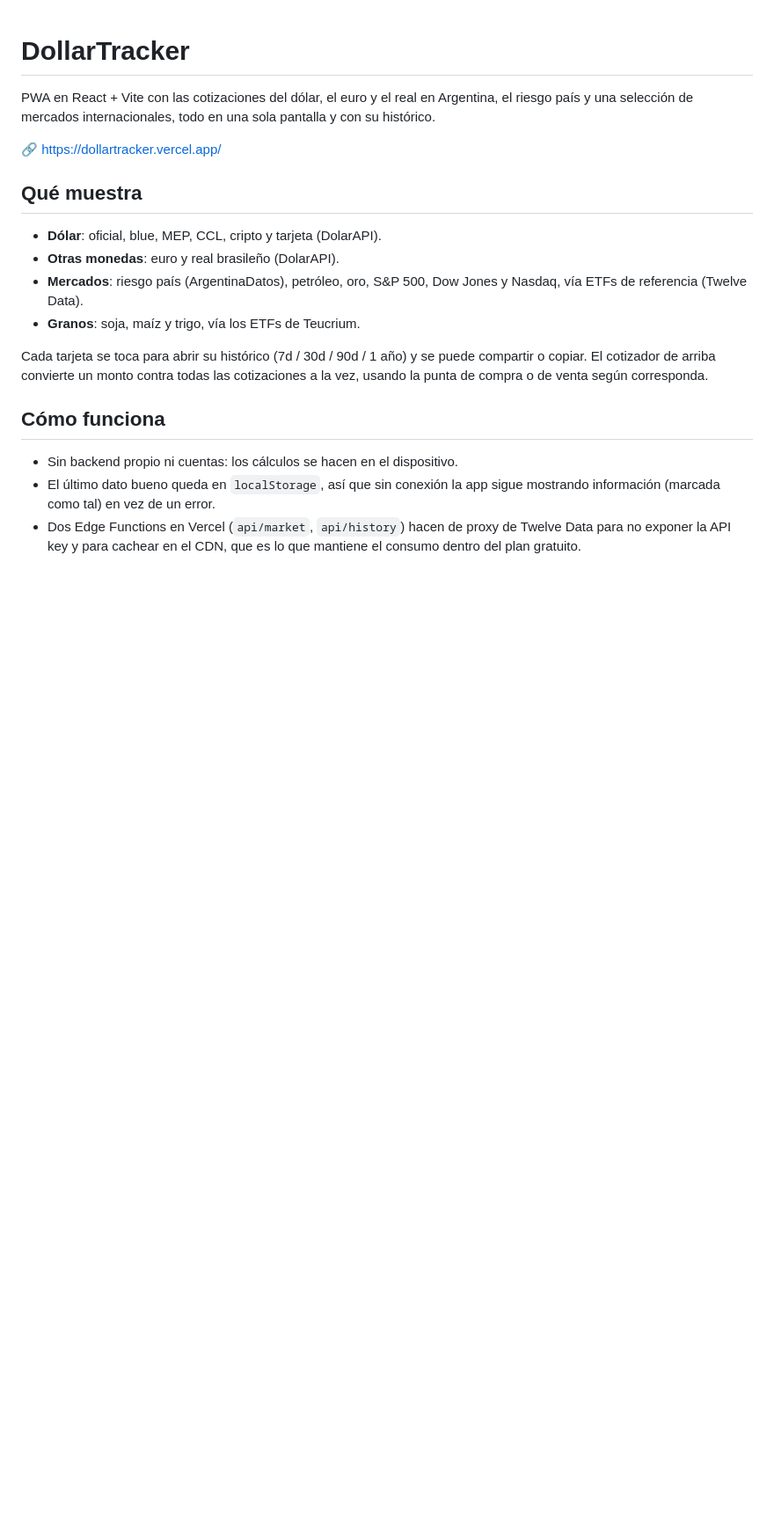
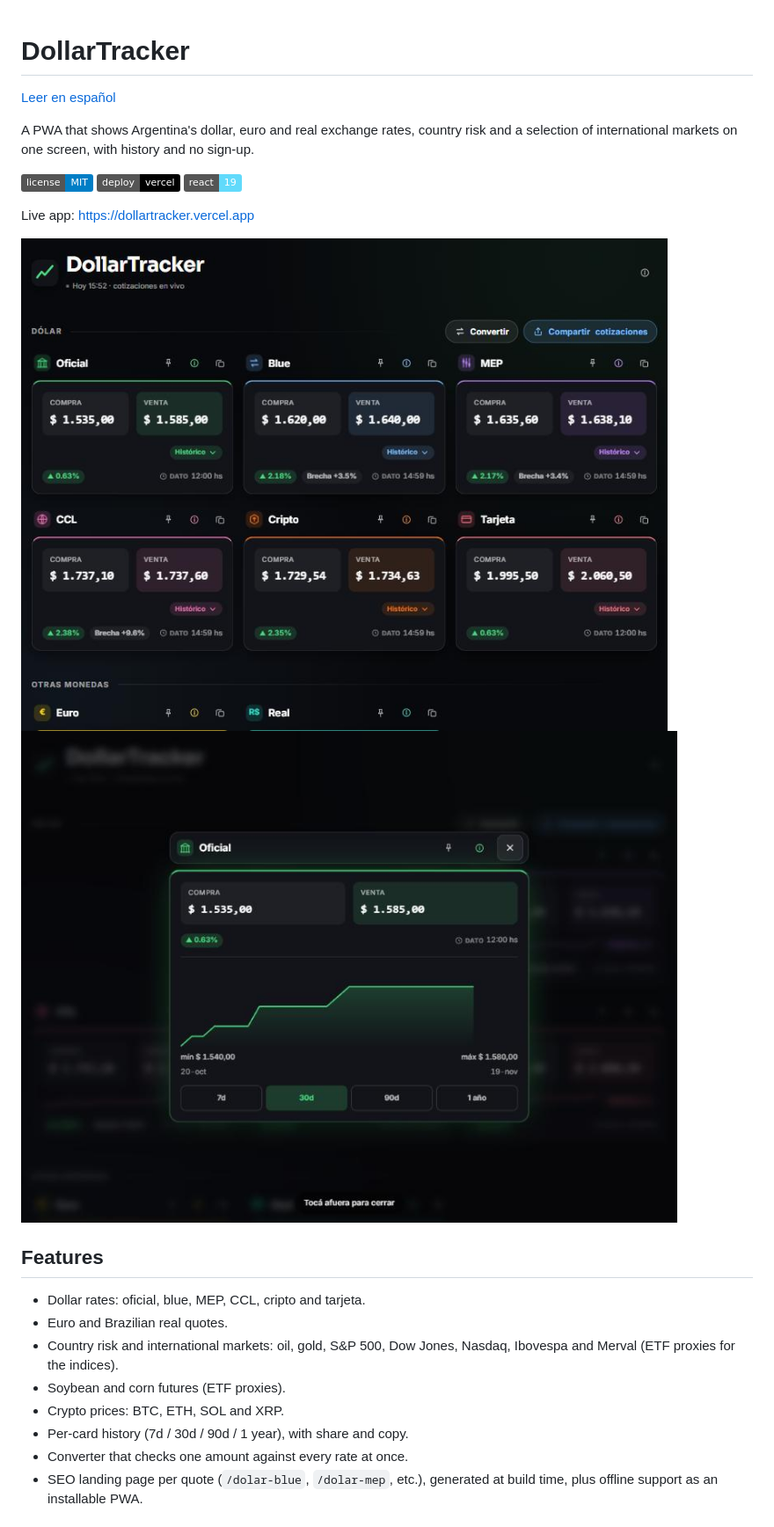
Before and after one commit to benjaespina98/dollartracker, a Markdown page: README.md, the part around one of its changes. Shown at 88% size. GitHub-like rendering; pictures changed too: docs/screenshots/dashboard.jpg (added), docs/screenshots/historico.jpg (added); badges without logos; blank space fills up the shorter version.

```diff
--- a/README.md
+++ b/README.md
@@ -1,30 +1,30 @@
 # DollarTracker
 
-PWA en React + Vite con las cotizaciones del dólar, el euro y el real en
-Argentina, el riesgo país y una selección de mercados internacionales, todo en
-una sola pantalla y con su histórico.
+[Leer en español](README.es.md)
 
-🔗 https://dollartracker.vercel.app/
+A PWA that shows Argentina's dollar, euro and real exchange rates, country
+risk and a selection of international markets on one screen, with history
+and no sign-up.
 
-## Qué muestra
+![License: MIT](https://img.shields.io/badge/license-MIT-blue)
+![Deployed on Vercel](https://img.shields.io/badge/deploy-vercel-black?logo=vercel)
+![React 19](https://img.shields.io/badge/react-19-61DAFB?logo=react&logoColor=black)
 
-- **Dólar**: oficial, blue, MEP, CCL, cripto y tarjeta (DolarAPI).
-- **Otras monedas**: euro y real brasileño (DolarAPI).
-- **Mercados**: riesgo país (ArgentinaDatos), petróleo, oro, S&P 500, Dow Jones
-  y Nasdaq, vía ETFs de referencia (Twelve Data).
-- **Granos**: soja, maíz y trigo, vía los ETFs de Teucrium.
+Live app: <https://dollartracker.vercel.app>
 
-Cada tarjeta se toca para abrir su histórico (7d / 30d / 90d / 1 año) y se
-puede compartir o copiar. El cotizador de arriba convierte un monto contra
-todas las cotizaciones a la vez, usando la punta de compra o de venta según
-corresponda.
+![Dashboard showing dollar, euro and real quotes](docs/screenshots/dashboard.jpg)
+![Historical chart for a quote](docs/screenshots/historico.jpg)
 
-## Cómo funciona
+## Features
 
-- Sin backend propio ni cuentas: los cálculos se hacen en el dispositivo.
-- El último dato bueno queda en `localStorage`, así que sin conexión la app
-  sigue mostrando información (marcada como tal) en vez de un error.
-- Dos Edge Functions en Vercel (`api/market`, `api/history`) hacen de proxy de
-  Twelve Data para no exponer la API key y para cachear en el CDN, que es lo
-  que mantiene el consumo dentro del plan gratuito.
+- Dollar rates: oficial, blue, MEP, CCL, cripto and tarjeta.
+- Euro and Brazilian real quotes.
+- Country risk and international markets: oil, gold, S&P 500, Dow Jones,
+  Nasdaq, Ibovespa and Merval (ETF proxies for the indices).
+- Soybean and corn futures (ETF proxies).
+- Crypto prices: BTC, ETH, SOL and XRP.
+- Per-card history (7d / 30d / 90d / 1 year), with share and copy.
+- Converter that checks one amount against every rate at once.
+- SEO landing page per quote (`/dolar-blue`, `/dolar-mep`, etc.), generated
+  at build time, plus offline support as an installable PWA.
 
```
Also changed, not shown: other parts of README.md (+48 -34 lines), POLISH_REPORT.md (deleted, +0 -33 lines), README.es.md (added, +92 -0 lines), docs/architecture.md (added, +64 -0 lines), docs/deployment.md (added, +57 -0 lines), 3 other files.
